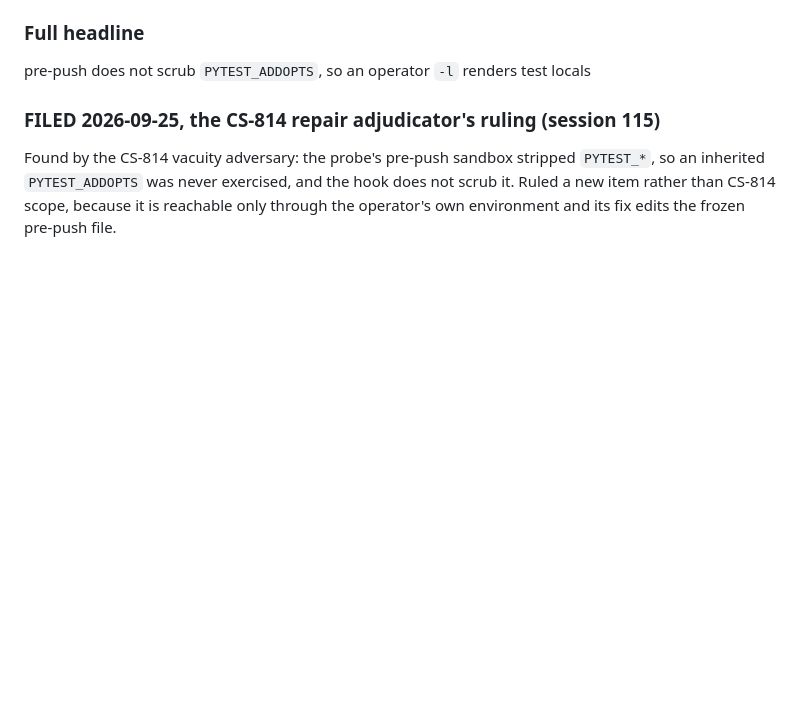
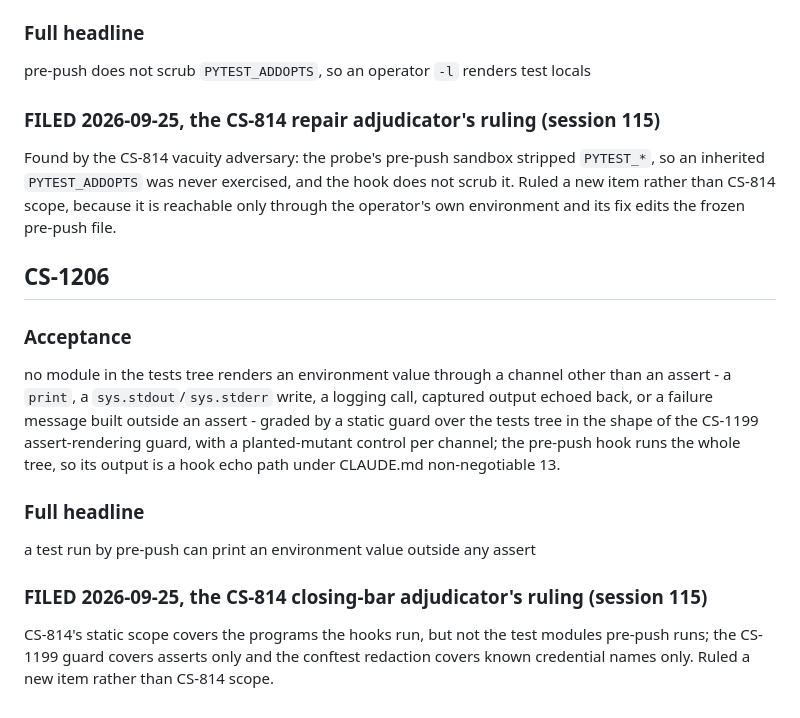
Before and after one commit to Remus3/ClockSpeed, a Markdown page: docs/item_notes/phase7.md, the part around the change. Rendered like a GitHub page; blank space fills up the shorter version.

Commit message:
CS-1206 - file the non-assert echo channel in the tests tree

```diff
--- a/docs/item_notes/phase7.md
+++ b/docs/item_notes/phase7.md
@@ -1255,3 +1255,24 @@ Found by the CS-814 vacuity adversary: the probe's pre-push sandbox stripped `PY
 so an inherited `PYTEST_ADDOPTS` was never exercised, and the hook does not scrub it.
 Ruled a new item rather than CS-814 scope, because it is reachable only through the
 operator's own environment and its fix edits the frozen pre-push file.
+
+## CS-1206
+
+### Acceptance
+
+no module in the tests tree renders an environment value through a channel other than
+an assert - a `print`, a `sys.stdout`/`sys.stderr` write, a logging call, captured
+output echoed back, or a failure message built outside an assert - graded by a static
+guard over the tests tree in the shape of the CS-1199 assert-rendering guard, with a
+planted-mutant control per channel; the pre-push hook runs the whole tree, so its
+output is a hook echo path under CLAUDE.md non-negotiable 13.
+
+### Full headline
+
+a test run by pre-push can print an environment value outside any assert
+
+### FILED 2026-09-25, the CS-814 closing-bar adjudicator's ruling (session 115)
+
+CS-814's static scope covers the programs the hooks run, but not the test modules
+pre-push runs; the CS-1199 guard covers asserts only and the conftest redaction covers
+known credential names only. Ruled a new item rather than CS-814 scope.
```
Also changed, not shown: ROADMAP.md (+1 -0 lines).
